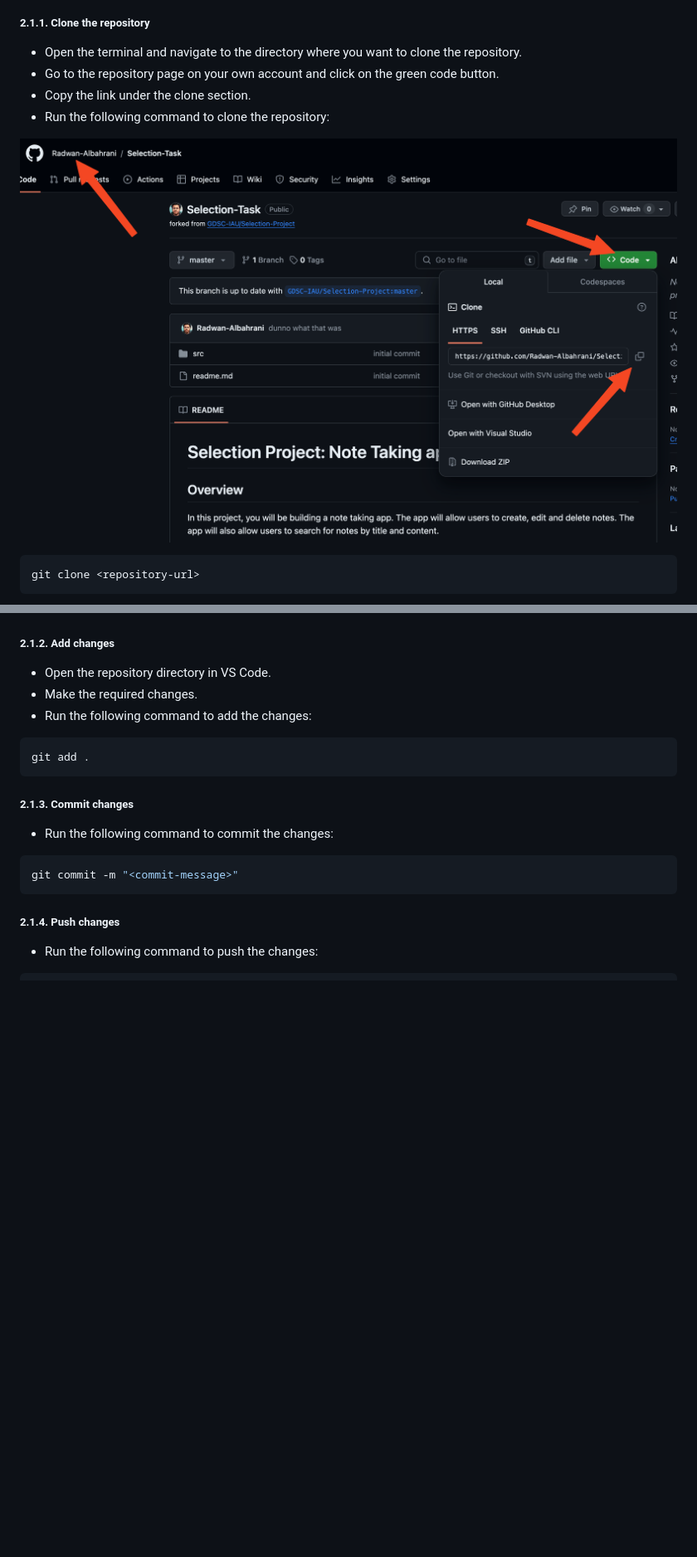
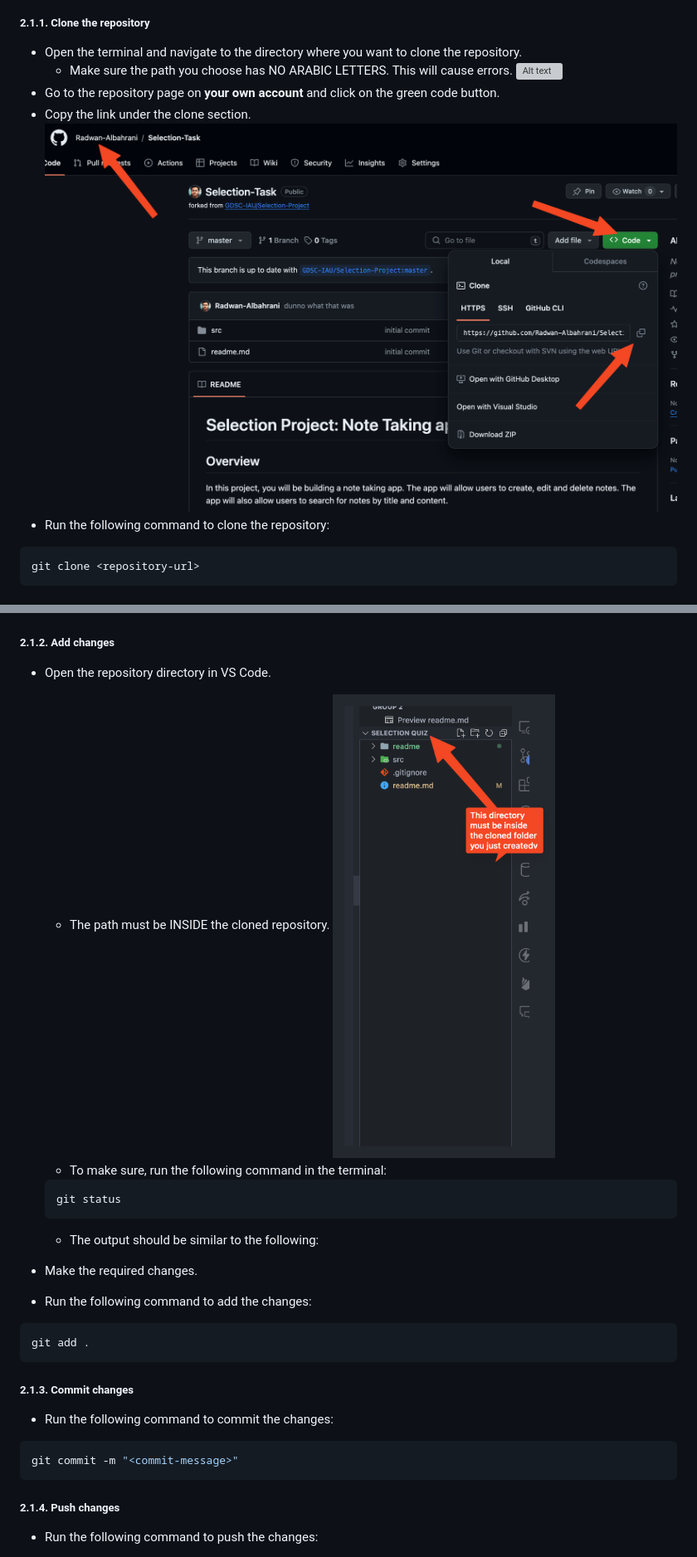
Before and after one commit to GDSC-IAU/Selection-Project, a Markdown page: readme.md, 2 parts joined by grey strips. Shown at 83% size. Drawn GitHub-style; pictures changed too: readme/image18.png (added); blank space fills up the shorter version; grey boxes are pictures that could not be loaded.

Commit message:
more instructions

````diff
--- a/readme.md
+++ b/readme.md
@@ -154,11 +154,12 @@ flutter doctor
 ##### 2.1.1. Clone the repository
 
 - Open the terminal and navigate to the directory where you want to clone the repository.
-- Go to the repository page on your own account and click on the green code button.
+  - Make sure the path you choose has NO ARABIC LETTERS. This will cause errors.
+  ![Alt text](/readme/image17.png)
+- Go to the repository page on **your own account** and click on the green code button.
 - Copy the link under the clone section.
+![Image of github](/readme/image1.png)
 - Run the following command to clone the repository:
-
-![Image of github](/readme/image1.png)
 
 ```bash
 git clone <repository-url>
@@ -169,6 +170,14 @@ git clone <repository-url>
 ##### 2.1.2. Add changes
 
 - Open the repository directory in VS Code.
+  - The path must be INSIDE the cloned repository.
+  ![Alt text](/readme/image18.png)
+  - To make sure, run the following command in the terminal:
+
+  ```bash
+  git status
+  ```
+  - The output should be similar to the following:
 - Make the required changes.
 - Run the following command to add the changes:
 
````
Also changed, not shown: 1 other file.
